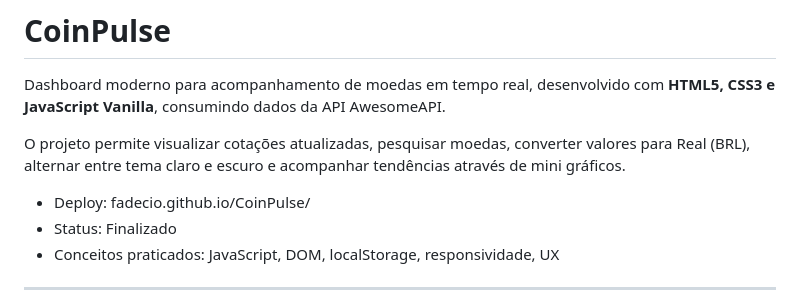
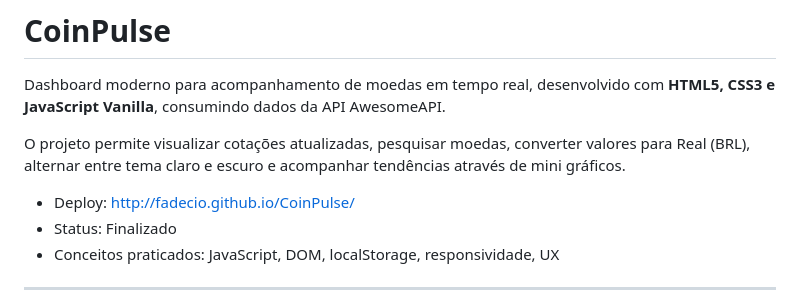
Before and after one commit to Fadecio/CoinPulse, a Markdown page: README.md, the part around the change. GitHub-like rendering.

Commit message:
Update deployment link in README.md

```diff
--- a/README.md
+++ b/README.md
@@ -4,7 +4,7 @@ Dashboard moderno para acompanhamento de moedas em tempo real, desenvolvido com
 
 O projeto permite visualizar cotações atualizadas, pesquisar moedas, converter valores para Real (BRL), alternar entre tema claro e escuro e acompanhar tendências através de mini gráficos.
 
-- Deploy: fadecio.github.io/CoinPulse/
+- Deploy: http://fadecio.github.io/CoinPulse/
 - Status: Finalizado
 - Conceitos praticados: JavaScript, DOM, localStorage, responsividade, UX
 
```
